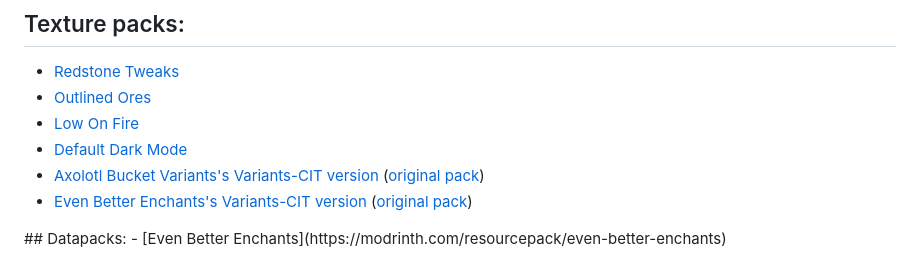
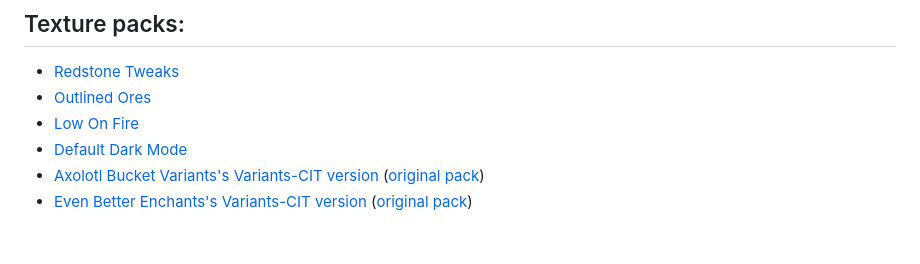
Before and after one commit to andrebalazs13/OptiCilent, a Markdown page: README.md, the part around the change. Drawn GitHub-style; folded sections open; blank space fills up the shorter version.

```diff
--- a/README.md
+++ b/README.md
@@ -148,7 +148,3 @@ Hardware: CPU: Intel Core I5 8400 2.80Ghz, RAM: 4gb DDR4 (48gb system ram), GPU:
 - [Even Better Enchants's Variants-CIT version](https://github.com/Estecka/mc-Variants-CIT/releases/tag/2.5.0+1.21.1) ([original pack](https://modrinth.com/resourcepack/even-better-enchants))
 
 </details>
-## Datapacks:
-- [Even Better Enchants](https://modrinth.com/resourcepack/even-better-enchants)
-
-</details>
```
